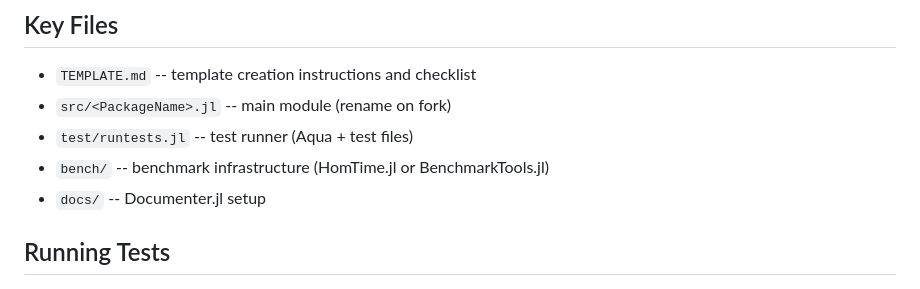
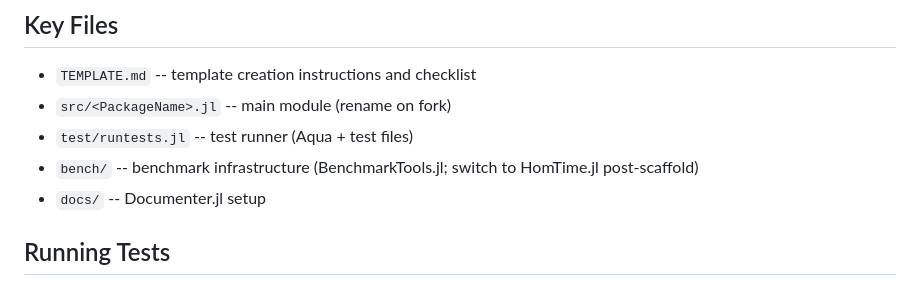
Before and after one commit to AdjointAntics/StrictTemplate.jl, a Markdown page: CLAUDE.md, the part around the change. Rendered like a GitHub page.

```diff
--- a/CLAUDE.md
+++ b/CLAUDE.md
@@ -11,7 +11,7 @@ Org resources: [ecosystem](https://github.com/AdjointAntics/.github/blob/main/RE
 - `TEMPLATE.md` -- template creation instructions and checklist
 - `src/<PackageName>.jl` -- main module (rename on fork)
 - `test/runtests.jl` -- test runner (Aqua + test files)
-- `bench/` -- benchmark infrastructure (HomTime.jl or BenchmarkTools.jl)
+- `bench/` -- benchmark infrastructure (BenchmarkTools.jl; switch to HomTime.jl post-scaffold)
 - `docs/` -- Documenter.jl setup
 
 ## Running Tests
```
Also changed, not shown: README.md (+1 -1 lines).
